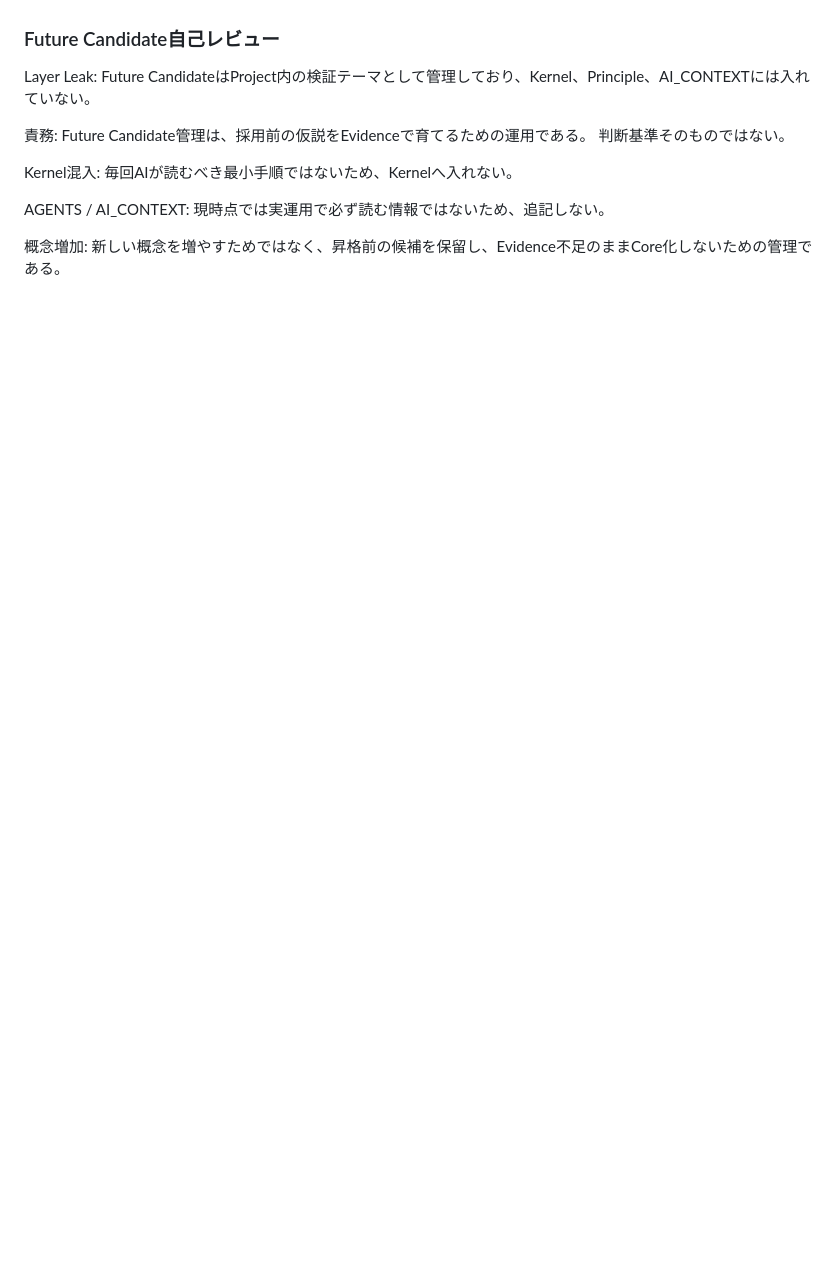
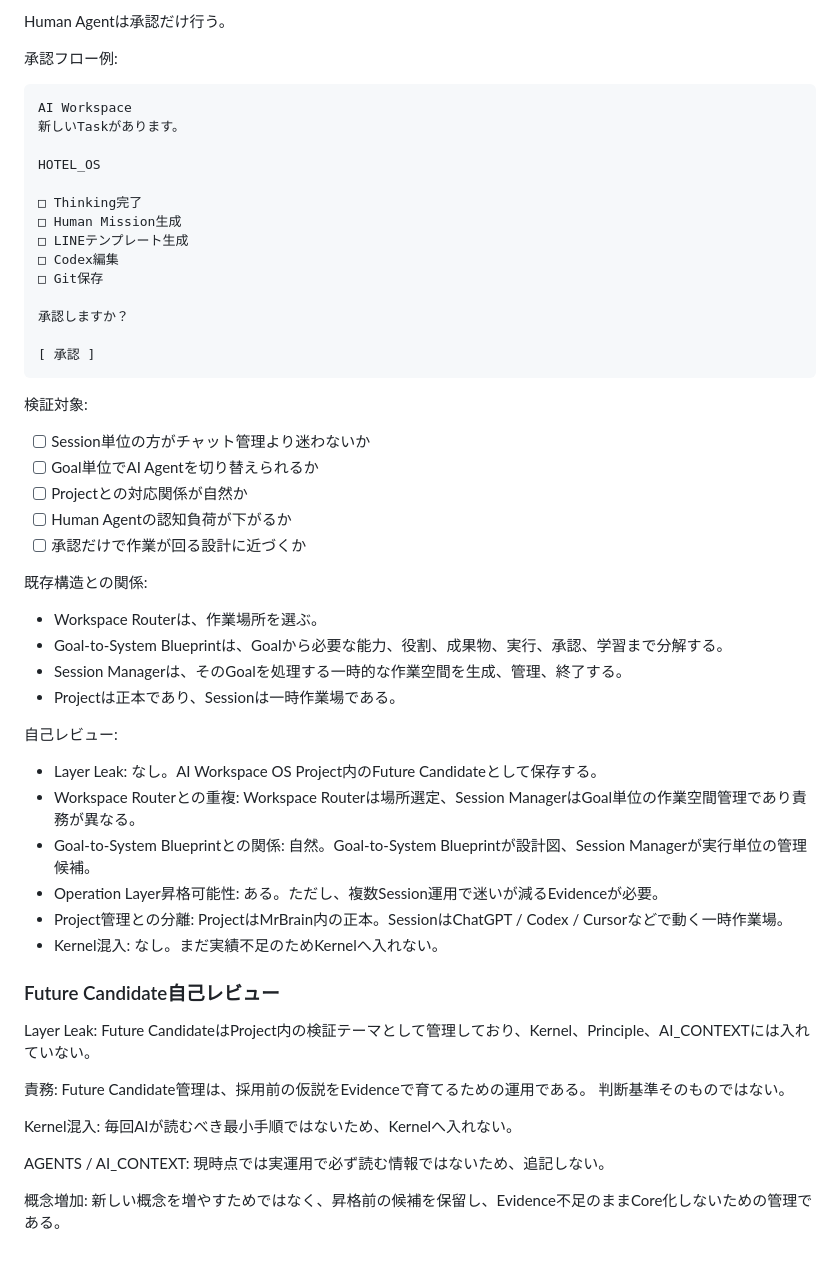
Before and after one commit to yoshihiro0001/MrBrain, a Markdown page: 04_PROJECTS/AI_Workspace_OS/AI_Workspace_OS_Blueprint.md, the part around one of its changes. Drawn GitHub-style; blank space fills up the shorter version.

Commit message:
Record Session Manager future candidate

````diff
--- a/04_PROJECTS/AI_Workspace_OS/AI_Workspace_OS_Blueprint.md
+++ b/04_PROJECTS/AI_Workspace_OS/AI_Workspace_OS_Blueprint.md
@@ -669,3 +765,46 @@ Promotion Rule:
+Human Agentは承認だけ行う。
+
+承認フロー例:
+
+```md
+AI Workspace
+新しいTaskがあります。
+
+HOTEL_OS
+
+□ Thinking完了
+□ Human Mission生成
+□ LINEテンプレート生成
+□ Codex編集
+□ Git保存
+
+承認しますか？
+
+[ 承認 ]
+```
+
+検証対象:
+
+- [ ] Session単位の方がチャット管理より迷わないか
+- [ ] Goal単位でAI Agentを切り替えられるか
+- [ ] Projectとの対応関係が自然か
+- [ ] Human Agentの認知負荷が下がるか
+- [ ] 承認だけで作業が回る設計に近づくか
+
+既存構造との関係:
+- Workspace Routerは、作業場所を選ぶ。
+- Goal-to-System Blueprintは、Goalから必要な能力、役割、成果物、実行、承認、学習まで分解する。
+- Session Managerは、そのGoalを処理する一時的な作業空間を生成、管理、終了する。
+- Projectは正本であり、Sessionは一時作業場である。
+
+自己レビュー:
+- Layer Leak: なし。AI Workspace OS Project内のFuture Candidateとして保存する。
+- Workspace Routerとの重複: Workspace Routerは場所選定、Session ManagerはGoal単位の作業空間管理であり責務が異なる。
+- Goal-to-System Blueprintとの関係: 自然。Goal-to-System Blueprintが設計図、Session Managerが実行単位の管理候補。
+- Operation Layer昇格可能性: ある。ただし、複数Session運用で迷いが減るEvidenceが必要。
+- Project管理との分離: ProjectはMrBrain内の正本。SessionはChatGPT / Codex / Cursorなどで動く一時作業場。
+- Kernel混入: なし。まだ実績不足のためKernelへ入れない。
+
 ### Future Candidate自己レビュー
 Layer Leak:
 Future CandidateはProject内の検証テーマとして管理しており、Kernel、Principle、AI_CONTEXTには入れていない。
````
Also changed, not shown: other parts of 04_PROJECTS/AI_Workspace_OS/AI_Workspace_OS_Blueprint.md (+96 -0 lines).
